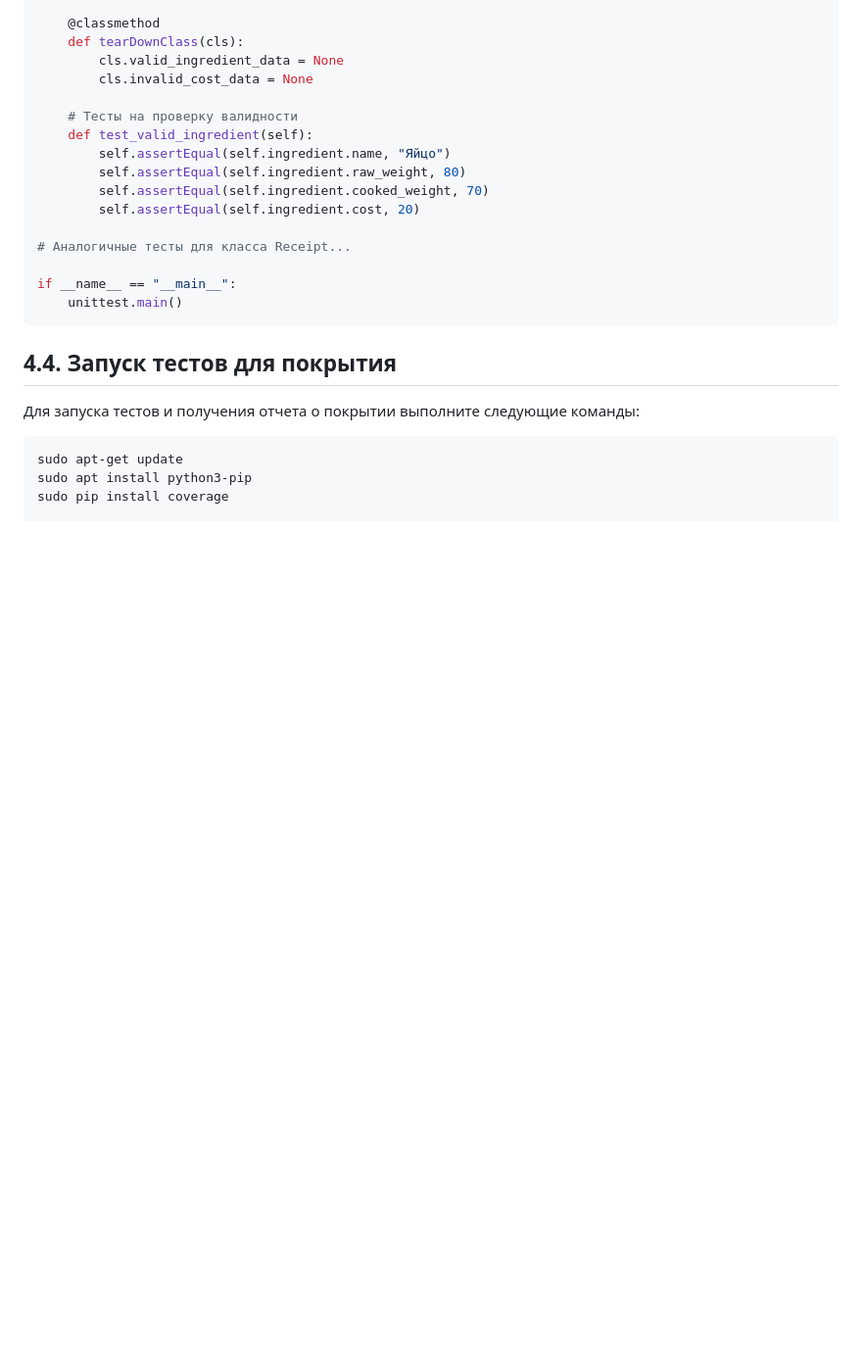
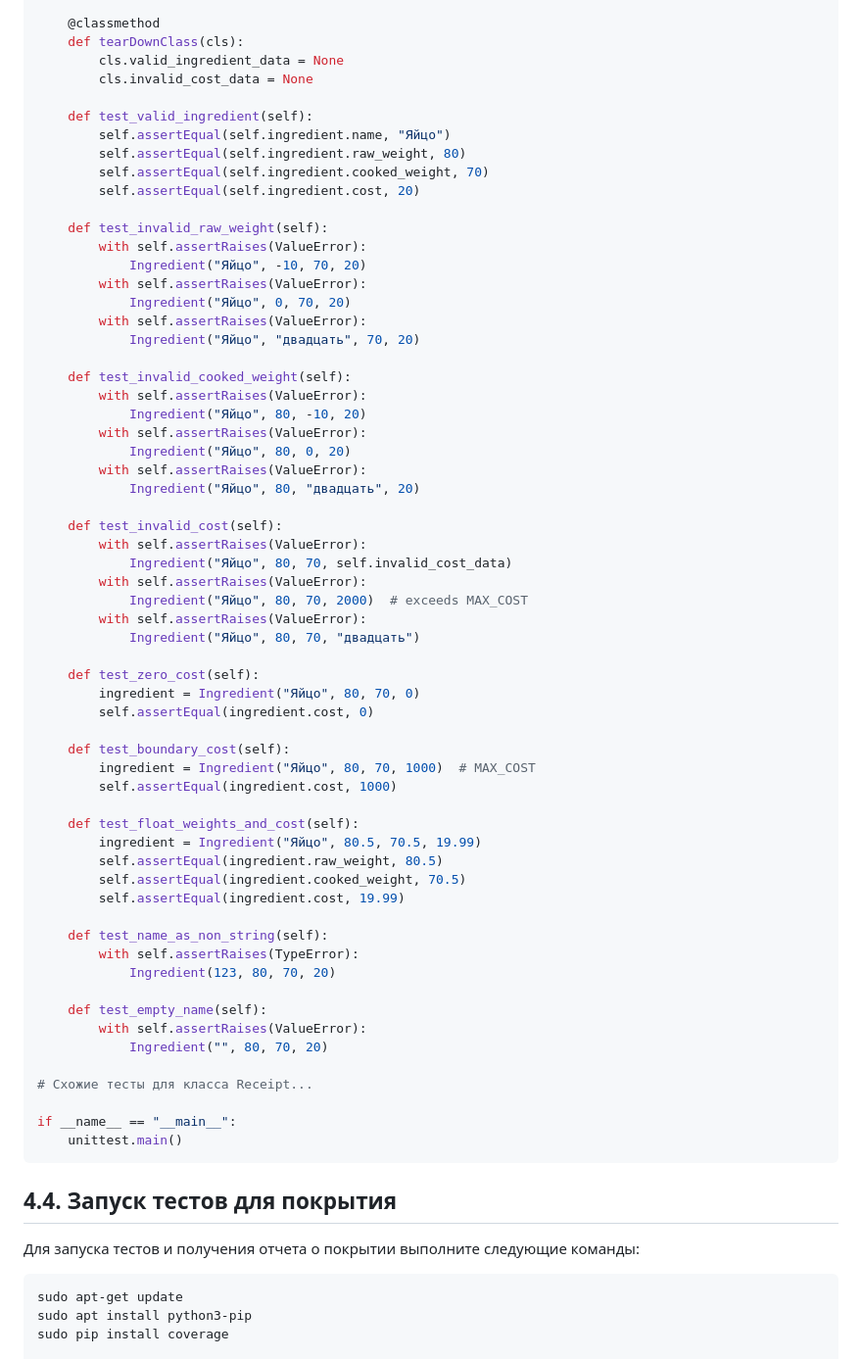
Before and after one commit to Petrakoow/PythonTestsPractices, a Markdown page: SecondPractice/README.md, the part around the change printed below. Shown: that part at 98% size. GitHub-like rendering; blank space fills up the shorter version.

Commit message:
edit tests

```diff
--- a/SecondPractice/README.md
+++ b/SecondPractice/README.md
@@ -174,14 +189,59 @@ class TestIngredient(unittest.TestCase):
         cls.valid_ingredient_data = None
         cls.invalid_cost_data = None
 
-    # Тесты на проверку валидности
     def test_valid_ingredient(self):
         self.assertEqual(self.ingredient.name, "Яйцо")
         self.assertEqual(self.ingredient.raw_weight, 80)
         self.assertEqual(self.ingredient.cooked_weight, 70)
         self.assertEqual(self.ingredient.cost, 20)
 
-# Аналогичные тесты для класса Receipt...
+    def test_invalid_raw_weight(self):
+        with self.assertRaises(ValueError):
+            Ingredient("Яйцо", -10, 70, 20)
+        with self.assertRaises(ValueError):
+            Ingredient("Яйцо", 0, 70, 20)
+        with self.assertRaises(ValueError):
+            Ingredient("Яйцо", "двадцать", 70, 20)
+
+    def test_invalid_cooked_weight(self):
+        with self.assertRaises(ValueError):
+            Ingredient("Яйцо", 80, -10, 20)
+        with self.assertRaises(ValueError):
+            Ingredient("Яйцо", 80, 0, 20)
+        with self.assertRaises(ValueError):
+            Ingredient("Яйцо", 80, "двадцать", 20)
+
+    def test_invalid_cost(self):
+        with self.assertRaises(ValueError):
+            Ingredient("Яйцо", 80, 70, self.invalid_cost_data)
+        with self.assertRaises(ValueError):
+            Ingredient("Яйцо", 80, 70, 2000)  # exceeds MAX_COST
+        with self.assertRaises(ValueError):
+            Ingredient("Яйцо", 80, 70, "двадцать")
+
+    def test_zero_cost(self):
+        ingredient = Ingredient("Яйцо", 80, 70, 0)
+        self.assertEqual(ingredient.cost, 0)
+
+    def test_boundary_cost(self):
+        ingredient = Ingredient("Яйцо", 80, 70, 1000)  # MAX_COST
+        self.assertEqual(ingredient.cost, 1000)
+
+    def test_float_weights_and_cost(self):
+        ingredient = Ingredient("Яйцо", 80.5, 70.5, 19.99)
+        self.assertEqual(ingredient.raw_weight, 80.5)
+        self.assertEqual(ingredient.cooked_weight, 70.5)
+        self.assertEqual(ingredient.cost, 19.99)
+
+    def test_name_as_non_string(self):
+        with self.assertRaises(TypeError):
+            Ingredient(123, 80, 70, 20)
+
+    def test_empty_name(self):
+        with self.assertRaises(ValueError):
+            Ingredient("", 80, 70, 20)
+
+# Схожие тесты для класса Receipt...
 
 if __name__ == "__main__":
     unittest.main()
```
Also changed, not shown: other parts of SecondPractice/README.md (+19 -4 lines), SecondPractice/assets/img/coverage-html.png, SecondPractice/assets/img/coverage.png, SecondPractice/assets/img/unittest.png, 2 other files.
